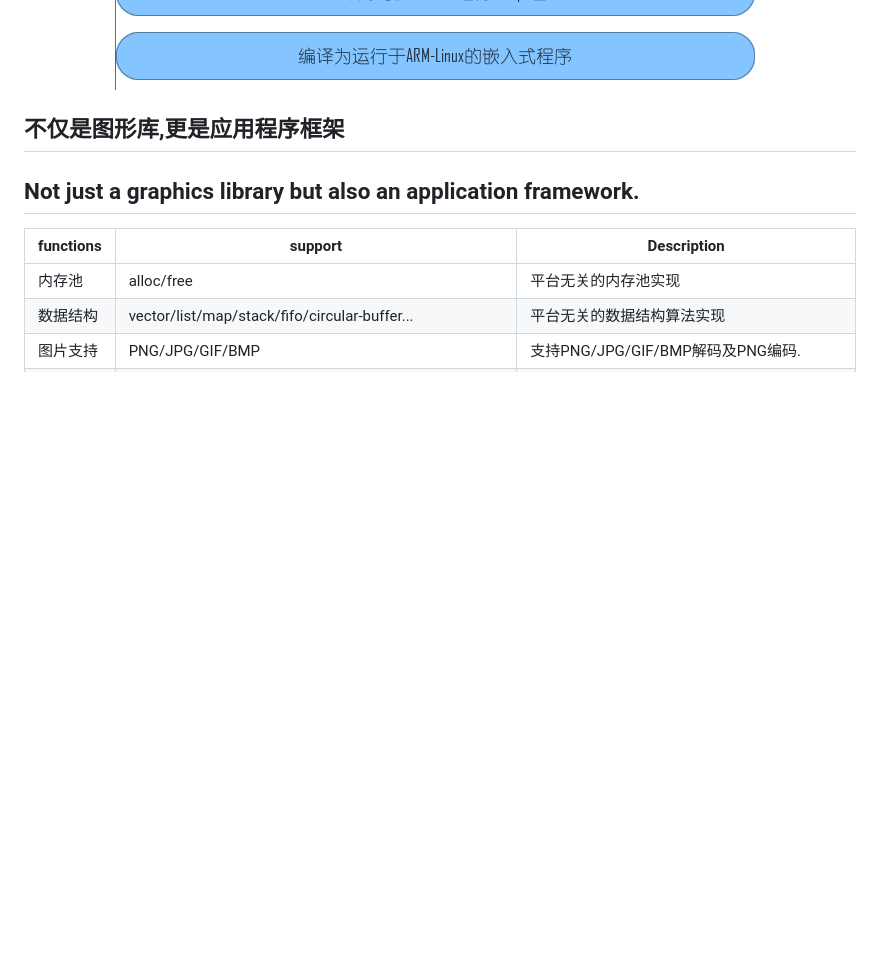
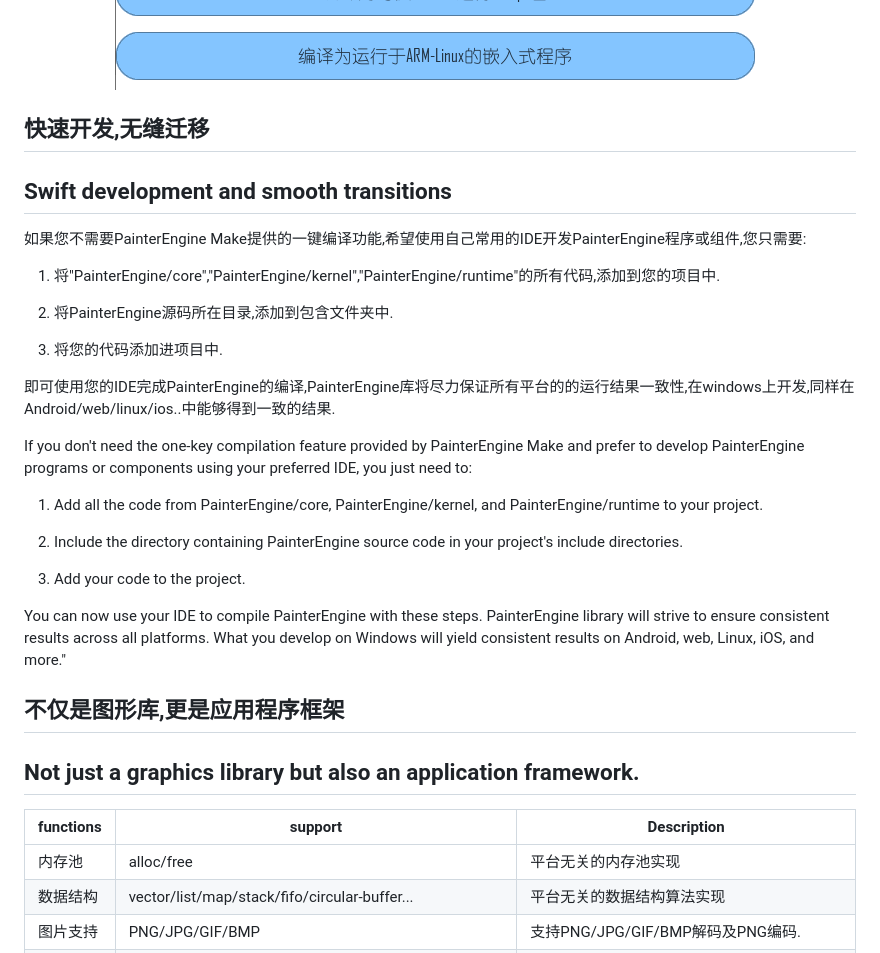
Before and after one commit to matrixcascade/PainterEngine, a Markdown page: README.md, the part around the change. GitHub-like rendering; blank space fills up the shorter version.

```diff
--- a/README.md
+++ b/README.md
@@ -48,6 +48,31 @@ int main()
 Use ["PainterEngine Make"](https://www.painterengine.com/) to quickly compile and deploy your project to various platforms such as Windows, Linux, WebAssembly, Android, and more. One-click compilation and deployment, with no need to modify the source code, enabling seamless portability at zero cost
 
 <p align="center"><a href="https://www.painterengine.com/download/PainterEngine_make.zip" target="_blank" rel="noopener noreferrer"><img src="images/onekey.png" alt="PainterEngine make"></a></p>
+
+## 快速开发,无缝迁移
+## Swift development and smooth transitions
+
+如果您不需要PainterEngine Make提供的一键编译功能,希望使用自己常用的IDE开发PainterEngine程序或组件,您只需要:
+
+1. 将"PainterEngine/core","PainterEngine/kernel","PainterEngine/runtime"的所有代码,添加到您的项目中.
+
+2. 将PainterEngine源码所在目录,添加到包含文件夹中.
+
+3. 将您的代码添加进项目中.
+
+即可使用您的IDE完成PainterEngine的编译,PainterEngine库将尽力保证所有平台的的运行结果一致性,在windows上开发,同样在Android/web/linux/ios..中能够得到一致的结果.
+
+
+
+If you don't need the one-key compilation feature provided by PainterEngine Make and prefer to develop PainterEngine programs or components using your preferred IDE, you just need to:
+
+1. Add all the code from PainterEngine/core, PainterEngine/kernel, and PainterEngine/runtime to your project.
+
+2. Include the directory containing PainterEngine source code in your project's include directories.
+
+3. Add your code to the project.
+
+You can now use your IDE to compile PainterEngine with these steps. PainterEngine library will strive to ensure consistent results across all platforms. What you develop on Windows will yield consistent results on Android, web, Linux, iOS, and more."
 
 ## 不仅是图形库,更是应用程序框架
 
```
